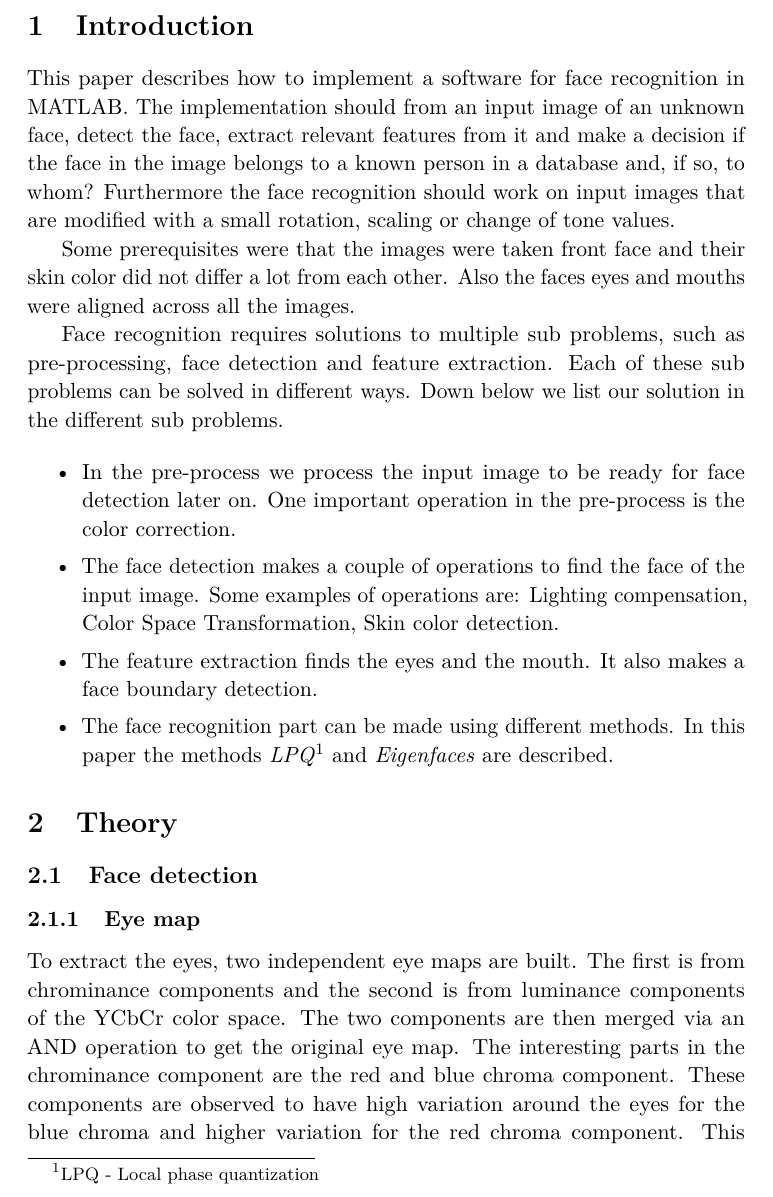
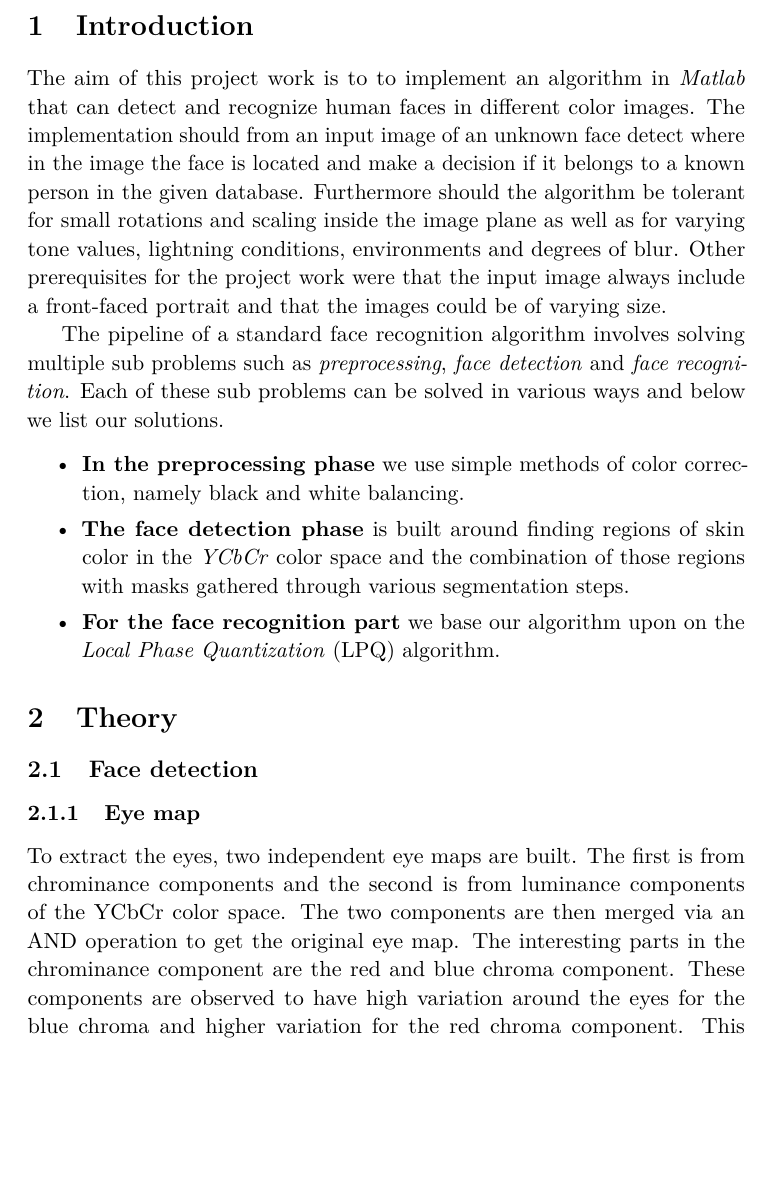
Before and after one commit to niklasandersson/TNM034_Report, a LaTeX paper (document.tex, which reads tex/introduction.tex): part of page 3 of 23, cut so that both start at the same text, the shorter picture padded with empty space. Compiled offline with pdfLaTeX.

Commit message:
Correct introduction

```diff
--- a/tex/introduction.tex
+++ b/tex/introduction.tex
@@ -1,12 +1,11 @@
-This paper describes how to implement a software for face recognition in MATLAB. The implementation should from an input image of an unknown face, detect the face, extract relevant features from it and make a decision if the face in the image belongs to a known person in a database and, if so, to whom? Furthermore the face recognition should work on input images that are modified with a small rotation, scaling or change of tone values.
+The aim of this project work is to to implement an algorithm in \textit{Matlab} that can detect and recognize human faces in different color images. The implementation should from an input image of an unknown face detect where in the image the face is located and make a decision if it belongs to a known person in the given database. Furthermore should the algorithm be tolerant for small rotations and scaling inside the image plane as well as for varying tone values, lightning conditions, environments and degrees of blur. Other prerequisites for the project work were that the input image always include a front-faced portrait and that the images could be of varying size.
 
-Some prerequisites were that the images were taken front face and their skin color did not differ a lot from each other. Also the faces eyes and mouths were aligned across all the images.
-
-Face recognition requires solutions to multiple sub problems, such as pre-processing, face detection and feature extraction. Each of these sub problems can be solved in different ways. Down below we list our solution in the different sub problems.
+The pipeline of a standard face recognition algorithm involves solving multiple sub problems such as \textit{preprocessing}, \textit{face detection} and \textit{face recognition}. Each of these sub problems can be solved in various ways and below we list our solutions.
 
 \begin{itemize}
-  \item In the pre-process we process the input image to be ready for face detection later on. One important operation in the pre-process is the color correction.
-  \item The face detection makes a couple of operations to find the face of the input image. Some examples of operations are: Lighting compensation, Color Space Transformation, Skin color detection.
-  \item The feature extraction finds the eyes and the mouth. It also makes a face boundary detection.
-  \item The face recognition part can be made using different methods. In this paper the methods \emph{LPQ}\footnote{LPQ - Local phase quantization} and \emph{Eigenfaces} are described.
+  \item \textbf{In the preprocessing phase} we use simple methods of color correction, namely black and white balancing.
+  \item \textbf{The face detection phase} is built around finding regions of skin color in the \textit{YCbCr} color space and the combination of those regions with masks gathered through various segmentation steps.
+  \item \textbf{For the face recognition part} we base our algorithm upon on the \textit{Local Phase Quantization} (LPQ) algorithm.
+
+  % \emph{LPQ}\footnote{LPQ - Local phase quantization} and \emph{Eigenfaces} are described.
 \end{itemize}
```
